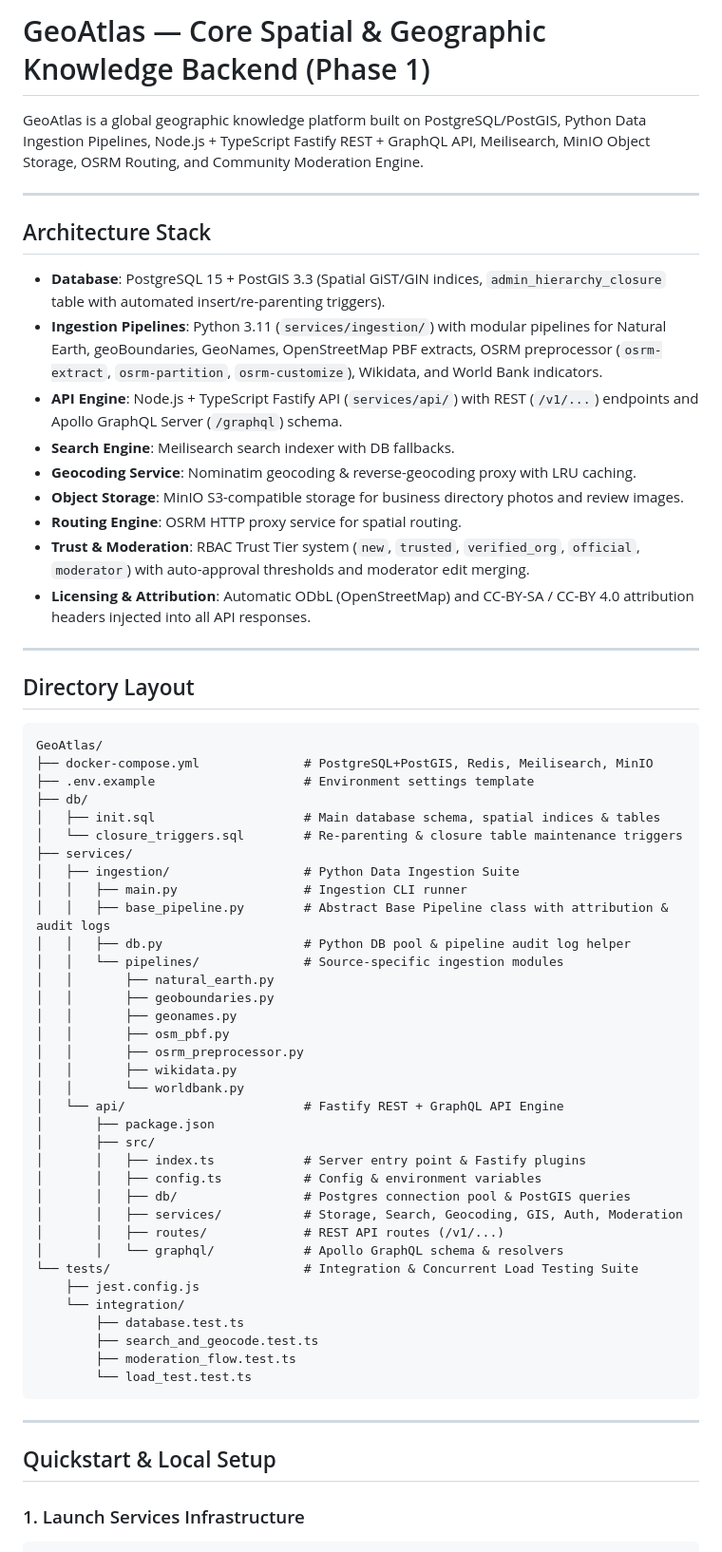
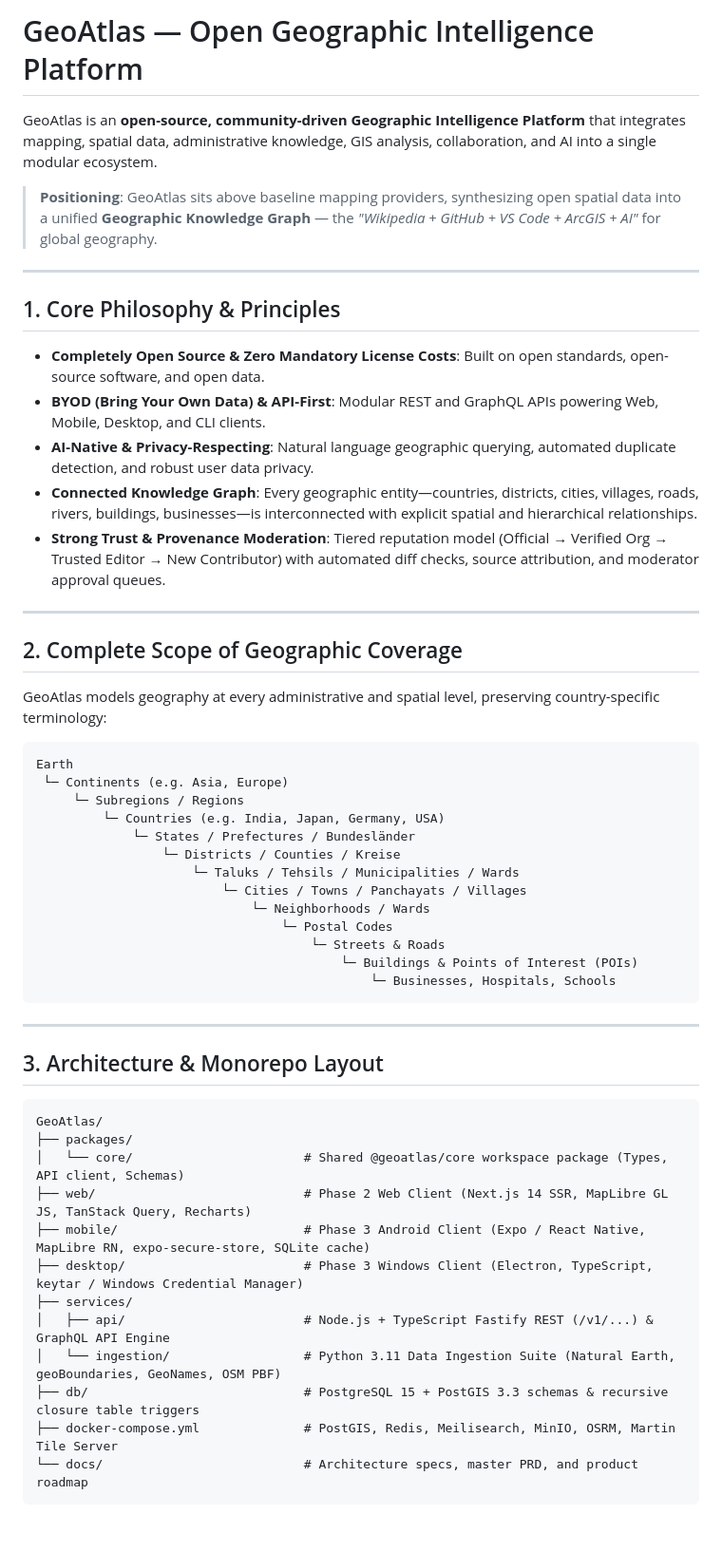
Before and after one commit to Shanjai110603/GeoAtlas, a Markdown page: README.md, the part around one of its changes. Shown at 95% size. Drawn GitHub-style; blank space fills up the shorter version.

Commit message:
docs: sync comprehensive GeoAtlas project vision, trust model, open data sources, and roadmap

````diff
--- a/README.md
+++ b/README.md
@@ -1,65 +1,57 @@
-# GeoAtlas — Core Spatial & Geographic Knowledge Backend (Phase 1)
+# GeoAtlas — Open Geographic Intelligence Platform
 
-GeoAtlas is a global geographic knowledge platform built on PostgreSQL/PostGIS, Python Data Ingestion Pipelines, Node.js + TypeScript Fastify REST + GraphQL API, Meilisearch, MinIO Object Storage, OSRM Routing, and Community Moderation Engine.
+GeoAtlas is an **open-source, community-driven Geographic Intelligence Platform** that integrates mapping, spatial data, administrative knowledge, GIS analysis, collaboration, and AI into a single modular ecosystem.
+
+> **Positioning**: GeoAtlas sits above baseline mapping providers, synthesizing open spatial data into a unified **Geographic Knowledge Graph** — the *"Wikipedia + GitHub + VS Code + ArcGIS + AI"* for global geography.
 
 ---
 
-## Architecture Stack
+## 1. Core Philosophy & Principles
 
-- **Database**: PostgreSQL 15 + PostGIS 3.3 (Spatial GiST/GIN indices, `admin_hierarchy_closure` table with automated insert/re-parenting triggers).
-- **Ingestion Pipelines**: Python 3.11 (`services/ingestion/`) with modular pipelines for Natural Earth, geoBoundaries, GeoNames, OpenStreetMap PBF extracts, OSRM preprocessor (`osrm-extract`, `osrm-partition`, `osrm-customize`), Wikidata, and World Bank indicators.
-- **API Engine**: Node.js + TypeScript Fastify API (`services/api/`) with REST (`/v1/...`) endpoints and Apollo GraphQL Server (`/graphql`) schema.
-- **Search Engine**: Meilisearch search indexer with DB fallbacks.
-- **Geocoding Service**: Nominatim geocoding & reverse-geocoding proxy with LRU caching.
-- **Object Storage**: MinIO S3-compatible storage for business directory photos and review images.
-- **Routing Engine**: OSRM HTTP proxy service for spatial routing.
-- **Trust & Moderation**: RBAC Trust Tier system (`new`, `trusted`, `verified_org`, `official`, `moderator`) with auto-approval thresholds and moderator edit merging.
-- **Licensing & Attribution**: Automatic ODbL (OpenStreetMap) and CC-BY-SA / CC-BY 4.0 attribution headers injected into all API responses.
+- **Completely Open Source & Zero Mandatory License Costs**: Built on open standards, open-source software, and open data.
+- **BYOD (Bring Your Own Data) & API-First**: Modular REST and GraphQL APIs powering Web, Mobile, Desktop, and CLI clients.
+- **AI-Native & Privacy-Respecting**: Natural language geographic querying, automated duplicate detection, and robust user data privacy.
+- **Connected Knowledge Graph**: Every geographic entity—countries, districts, cities, villages, roads, rivers, buildings, businesses—is interconnected with explicit spatial and hierarchical relationships.
+- **Strong Trust & Provenance Moderation**: Tiered reputation model (Official → Verified Org → Trusted Editor → New Contributor) with automated diff checks, source attribution, and moderator approval queues.
 
 ---
 
-## Directory Layout
+## 2. Complete Scope of Geographic Coverage
+
+GeoAtlas models geography at every administrative and spatial level, preserving country-specific terminology:
 
 ```text
-GeoAtlas/
-├── docker-compose.yml              # PostgreSQL+PostGIS, Redis, Meilisearch, MinIO
-├── .env.example                    # Environment settings template
-├── db/
-│   ├── init.sql                    # Main database schema, spatial indices & tables
-│   └── closure_triggers.sql        # Re-parenting & closure table maintenance triggers
-├── services/
-│   ├── ingestion/                  # Python Data Ingestion Suite
-│   │   ├── main.py                 # Ingestion CLI runner
-│   │   ├── base_pipeline.py        # Abstract Base Pipeline class with attribution & audit logs
-│   │   ├── db.py                   # Python DB pool & pipeline audit log helper
-│   │   └── pipelines/              # Source-specific ingestion modules
-│   │       ├── natural_earth.py
-│   │       ├── geoboundaries.py
-│   │       ├── geonames.py
-│   │       ├── osm_pbf.py
-│   │       ├── osrm_preprocessor.py
-│   │       ├── wikidata.py
-│   │       └── worldbank.py
-│   └── api/                        # Fastify REST + GraphQL API Engine
-│       ├── package.json
-│       ├── src/
-│       │   ├── index.ts            # Server entry point & Fastify plugins
-│       │   ├── config.ts           # Config & environment variables
-│       │   ├── db/                 # Postgres connection pool & PostGIS queries
-│       │   ├── services/           # Storage, Search, Geocoding, GIS, Auth, Moderation
-│       │   ├── routes/             # REST API routes (/v1/...)
-│       │   └── graphql/            # Apollo GraphQL schema & resolvers
-└── tests/                          # Integration & Concurrent Load Testing Suite
-    ├── jest.config.js
-    └── integration/
-        ├── database.test.ts
-        ├── search_and_geocode.test.ts
-        ├── moderation_flow.test.ts
-        └── load_test.test.ts
+Earth
+ └─ Continents (e.g. Asia, Europe)
+     └─ Subregions / Regions
+         └─ Countries (e.g. India, Japan, Germany, USA)
+             └─ States / Prefectures / Bundesländer
+                 └─ Districts / Counties / Kreise
+                     └─ Taluks / Tehsils / Municipalities / Wards
+                         └─ Cities / Towns / Panchayats / Villages
+                             └─ Neighborhoods / Wards
+                                 └─ Postal Codes
+                                     └─ Streets & Roads
+                                         └─ Buildings & Points of Interest (POIs)
+                                             └─ Businesses, Hospitals, Schools
 ```
 
 ---
 
-## Quickstart & Local Setup
+## 3. Architecture & Monorepo Layout
 
-### 1. Launch Services Infrastructure
+```text
+GeoAtlas/
+├── packages/
+│   └── core/                       # Shared @geoatlas/core workspace package (Types, API client, Schemas)
+├── web/                            # Phase 2 Web Client (Next.js 14 SSR, MapLibre GL JS, TanStack Query, Recharts)
+├── mobile/                         # Phase 3 Android Client (Expo / React Native, MapLibre RN, expo-secure-store, SQLite cache)
+├── desktop/                        # Phase 3 Windows Client (Electron, TypeScript, keytar / Windows Credential Manager)
+├── services/
+│   ├── api/                        # Node.js + TypeScript Fastify REST (/v1/...) & GraphQL API Engine
+│   └── ingestion/                  # Python 3.11 Data Ingestion Suite (Natural Earth, geoBoundaries, GeoNames, OSM PBF)
+├── db/                             # PostgreSQL 15 + PostGIS 3.3 schemas & recursive closure table triggers
+├── docker-compose.yml              # PostGIS, Redis, Meilisearch, MinIO, OSRM, Martin Tile Server
+└── docs/                           # Architecture specs, master PRD, and product roadmap
+```
+
````
Also changed, not shown: other parts of README.md (+69 -19 lines), docs/product_roadmap.md (+125 -73 lines).
